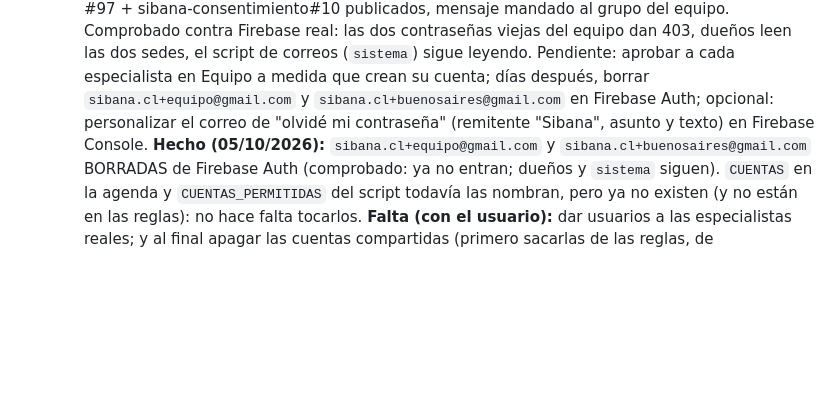
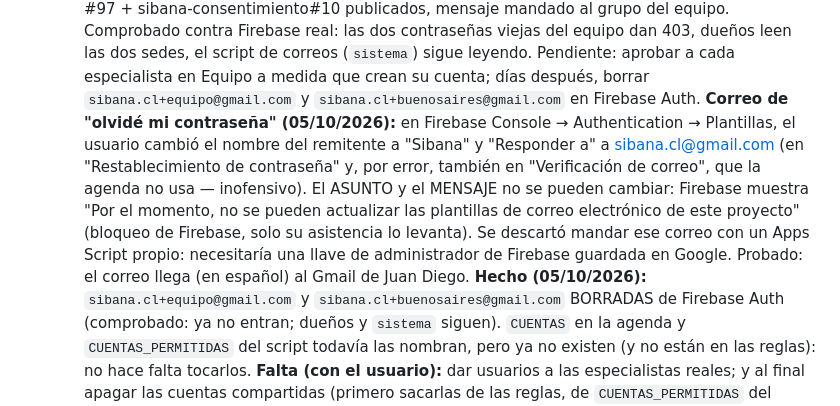
Before and after one commit to juandiego2577-debug/agenda-sibana, a Markdown page: CLAUDE.md, the part around the change. Rendered like a GitHub page; blank space fills up the shorter version.

Commit message:
CLAUDE.md: plantilla del correo de "olvidé mi contraseña" (remitente Sibana; asunto y texto bloqueados por Firebase)
Co-Authored-By: Claude Opus 5.5 <noreply@anthropic.com>
Claude-Session: https://claude.ai/code/session_013pyprDsc2wiYGksQgPrPPr

```diff
--- a/CLAUDE.md
+++ b/CLAUDE.md
@@ -178,8 +178,17 @@ lo antes posible. Decidido con él (no cambiar sin preguntar):
     script de correos (`sistema`) sigue leyendo. Pendiente: aprobar a cada
     especialista en Equipo a medida que crean su cuenta; días después,
     borrar `sibana.cl+equipo@gmail.com` y `sibana.cl+buenosaires@gmail.com`
-    en Firebase Auth; opcional: personalizar el correo de "olvidé mi
-    contraseña" (remitente "Sibana", asunto y texto) en Firebase Console.
+    en Firebase Auth. **Correo de "olvidé mi contraseña" (05/10/2026):** en
+    Firebase Console → Authentication → Plantillas, el usuario cambió el
+    nombre del remitente a "Sibana" y "Responder a" a sibana.cl@gmail.com
+    (en "Restablecimiento de contraseña" y, por error, también en
+    "Verificación de correo", que la agenda no usa — inofensivo). El ASUNTO y
+    el MENSAJE no se pueden cambiar: Firebase muestra "Por el momento, no se
+    pueden actualizar las plantillas de correo electrónico de este
+    proyecto" (bloqueo de Firebase, solo su asistencia lo levanta). Se
+    descartó mandar ese correo con un Apps Script propio: necesitaría una
+    llave de administrador de Firebase guardada en Google. Probado: el
+    correo llega (en español) al Gmail de Juan Diego.
     **Hecho (05/10/2026):** `sibana.cl+equipo@gmail.com` y
     `sibana.cl+buenosaires@gmail.com` BORRADAS de Firebase Auth (comprobado:
     ya no entran; dueños y `sistema` siguen). `CUENTAS` en la agenda y
```
